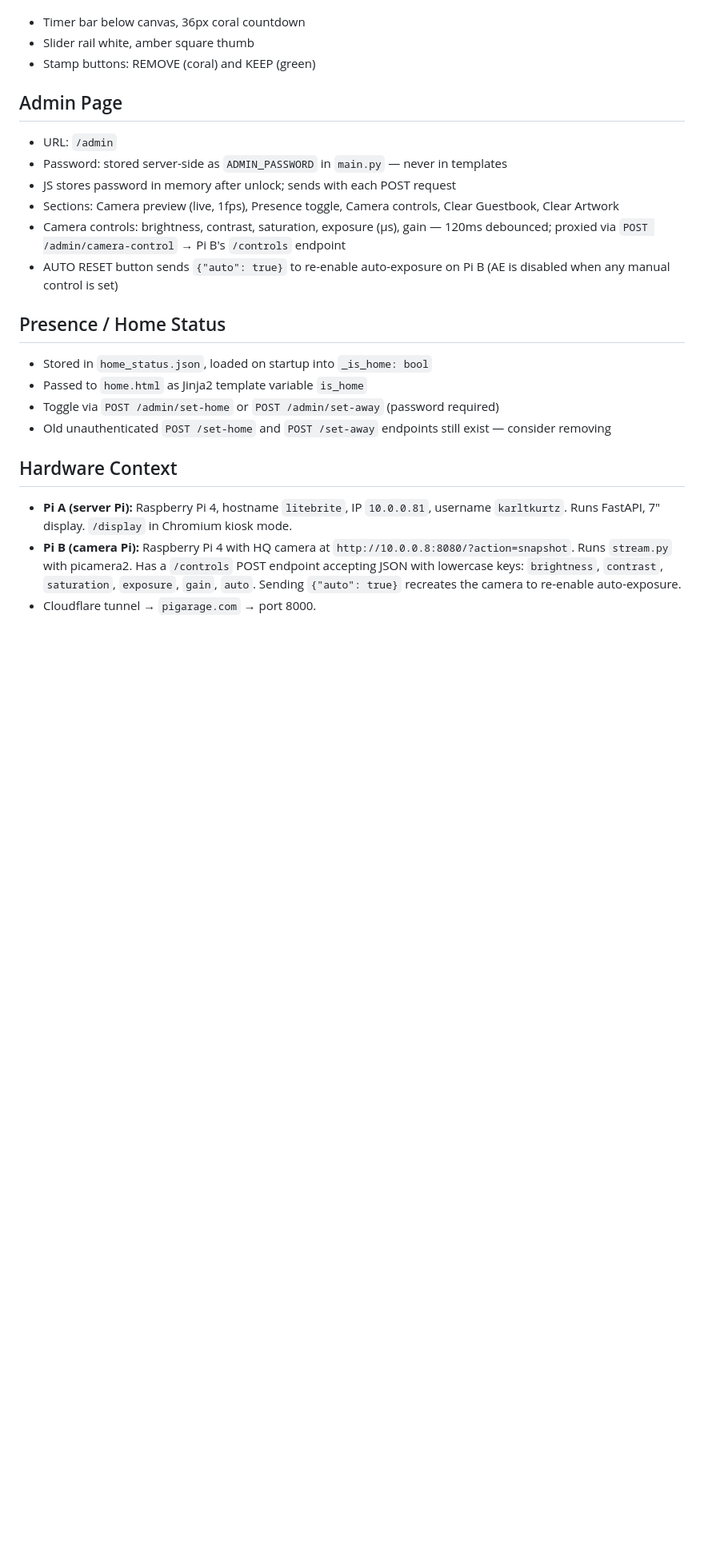
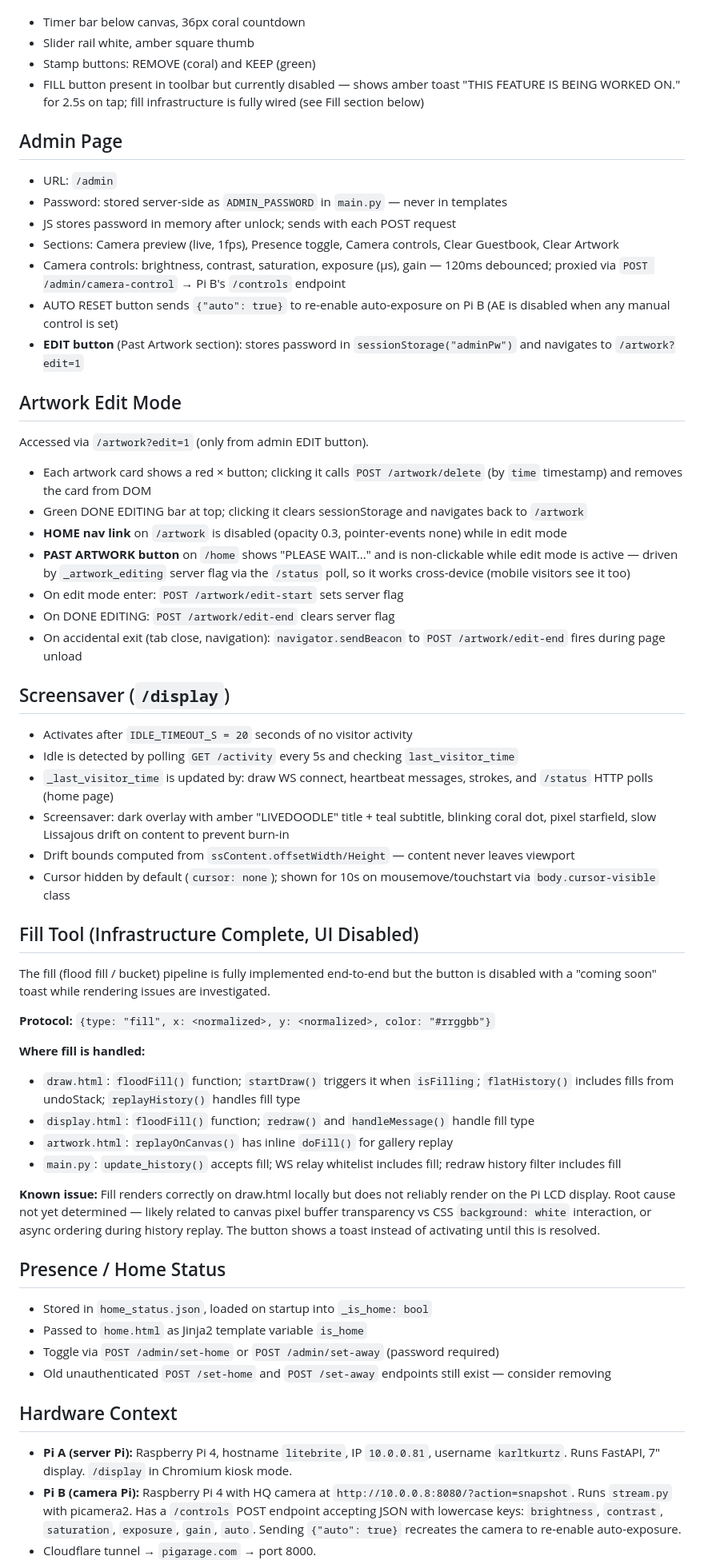
Before and after one commit to karltkurtz/livedoodle, a Markdown page: CLAUDE.md, the part around one of its changes. Shown at 80% size. GitHub-like rendering; blank space fills up the shorter version.

Commit message:
Update CLAUDE.md with routes, state, edit mode, screensaver, fill docs
Co-Authored-By: Claude Sonnet 4.6 <noreply@anthropic.com>

```diff
--- a/CLAUDE.md
+++ b/CLAUDE.md
@@ -147,6 +165,7 @@ website-aesthetic.rtf      # Design brief — retro arcade / lo-fi pixel art aes
 - Timer bar below canvas, 36px coral countdown
 - Slider rail white, amber square thumb
 - Stamp buttons: REMOVE (coral) and KEEP (green)
+- FILL button present in toolbar but currently disabled — shows amber toast "THIS FEATURE IS BEING WORKED ON." for 2.5s on tap; fill infrastructure is fully wired (see Fill section below)
 
 ## Admin Page
 
@@ -156,6 +175,42 @@ website-aesthetic.rtf      # Design brief — retro arcade / lo-fi pixel art aes
 - Sections: Camera preview (live, 1fps), Presence toggle, Camera controls, Clear Guestbook, Clear Artwork
 - Camera controls: brightness, contrast, saturation, exposure (μs), gain — 120ms debounced; proxied via `POST /admin/camera-control` → Pi B's `/controls` endpoint
 - AUTO RESET button sends `{"auto": true}` to re-enable auto-exposure on Pi B (AE is disabled when any manual control is set)
+- **EDIT button** (Past Artwork section): stores password in `sessionStorage("adminPw")` and navigates to `/artwork?edit=1`
+
+## Artwork Edit Mode
+
+Accessed via `/artwork?edit=1` (only from admin EDIT button).
+
+- Each artwork card shows a red × button; clicking it calls `POST /artwork/delete` (by `time` timestamp) and removes the card from DOM
+- Green DONE EDITING bar at top; clicking it clears sessionStorage and navigates back to `/artwork`
+- **HOME nav link** on `/artwork` is disabled (opacity 0.3, pointer-events none) while in edit mode
+- **PAST ARTWORK button** on `/home` shows "PLEASE WAIT..." and is non-clickable while edit mode is active — driven by `_artwork_editing` server flag via the `/status` poll, so it works cross-device (mobile visitors see it too)
+- On edit mode enter: `POST /artwork/edit-start` sets server flag
+- On DONE EDITING: `POST /artwork/edit-end` clears server flag
+- On accidental exit (tab close, navigation): `navigator.sendBeacon` to `POST /artwork/edit-end` fires during page unload
+
+## Screensaver (`/display`)
+
+- Activates after `IDLE_TIMEOUT_S = 20` seconds of no visitor activity
+- Idle is detected by polling `GET /activity` every 5s and checking `last_visitor_time`
+- `_last_visitor_time` is updated by: draw WS connect, heartbeat messages, strokes, and `/status` HTTP polls (home page)
+- Screensaver: dark overlay with amber "LIVEDOODLE" title + teal subtitle, blinking coral dot, pixel starfield, slow Lissajous drift on content to prevent burn-in
+- Drift bounds computed from `ssContent.offsetWidth/Height` — content never leaves viewport
+- Cursor hidden by default (`cursor: none`); shown for 10s on mousemove/touchstart via `body.cursor-visible` class
+
+## Fill Tool (Infrastructure Complete, UI Disabled)
+
+The fill (flood fill / bucket) pipeline is fully implemented end-to-end but the button is disabled with a "coming soon" toast while rendering issues are investigated.
+
+**Protocol:** `{type: "fill", x: <normalized>, y: <normalized>, color: "#rrggbb"}`
+
+**Where fill is handled:**
+- `draw.html`: `floodFill()` function; `startDraw()` triggers it when `isFilling`; `flatHistory()` includes fills from undoStack; `replayHistory()` handles fill type
+- `display.html`: `floodFill()` function; `redraw()` and `handleMessage()` handle fill type
+- `artwork.html`: `replayOnCanvas()` has inline `doFill()` for gallery replay
+- `main.py`: `update_history()` accepts fill; WS relay whitelist includes fill; redraw history filter includes fill
+
+**Known issue:** Fill renders correctly on draw.html locally but does not reliably render on the Pi LCD display. Root cause not yet determined — likely related to canvas pixel buffer transparency vs CSS `background: white` interaction, or async ordering during history replay. The button shows a toast instead of activating until this is resolved.
 
 ## Presence / Home Status
 
```
Also changed, not shown: other parts of CLAUDE.md (+24 -5 lines).
